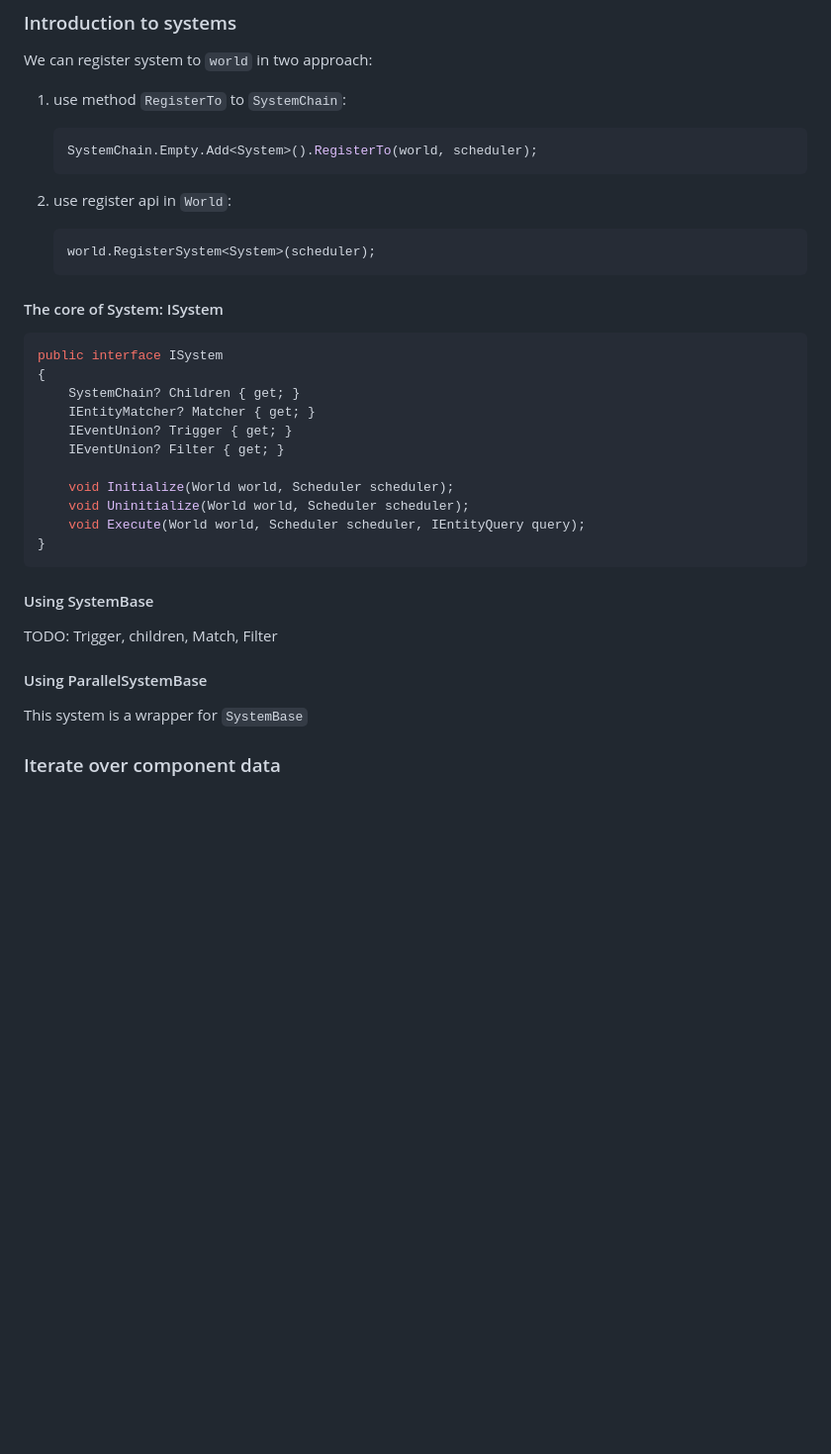
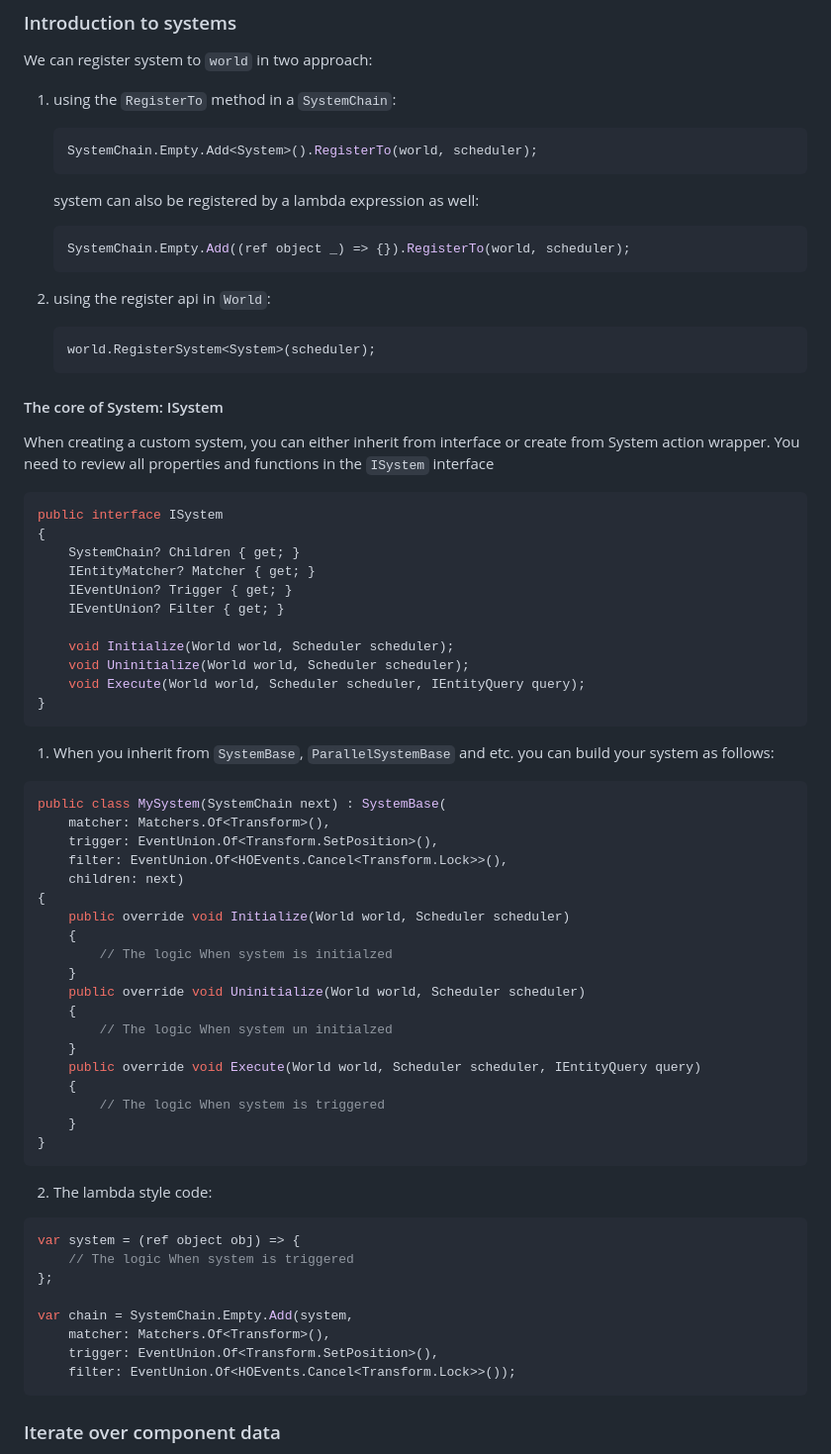
Before and after one commit to lunditoph-siago/Sia.NET, a Markdown page: README.md, the part around one of its changes. Shown at 99% size. GitHub-like rendering; blank space fills up the shorter version.

````diff
--- a/README.md
+++ b/README.md
@@ -69,17 +91,24 @@ TODO: I don't known about trigger related.
 
 We can register system to `world` in two approach:
 
-1. use method `RegisterTo` to `SystemChain`:
+1. using the `RegisterTo` method in a `SystemChain`:
    ```csharp
    SystemChain.Empty.Add<System>().RegisterTo(world, scheduler);
    ```
+   system can also be registered by a lambda expression as well:
+   ```csharp
+   SystemChain.Empty.Add((ref object _) => {}).RegisterTo(world, scheduler);
+   ```
 
-2. use register api in `World`:
+3. using the register api in `World`:
    ```csharp
    world.RegisterSystem<System>(scheduler);
    ```
 
 #### The core of System: ISystem
+
+When creating a custom system, you can either inherit from interface or create from System action wrapper. You need
+to review all properties and functions in the `ISystem` interface
 
 ```csharp
 public interface ISystem
@@ -95,13 +124,42 @@ public interface ISystem
 }
 ```
 
-#### Using SystemBase
+1. When you inherit from `SystemBase`, `ParallelSystemBase` and etc. you can build your system as follows:
 
-TODO: Trigger, children, Match, Filter
+```csharp
+public class MySystem(SystemChain next) : SystemBase(
+    matcher: Matchers.Of<Transform>(),
+    trigger: EventUnion.Of<Transform.SetPosition>(),
+    filter: EventUnion.Of<HOEvents.Cancel<Transform.Lock>>(),
+    children: next)
+{
+    public override void Initialize(World world, Scheduler scheduler)
+    {
+        // The logic When system is initialzed
+    }
+    public override void Uninitialize(World world, Scheduler scheduler)
+    {
+        // The logic When system un initialzed
+    }
+    public override void Execute(World world, Scheduler scheduler, IEntityQuery query)
+    {
+        // The logic When system is triggered
+    }
+}
+```
 
-#### Using ParallelSystemBase
+2. The lambda style code:
 
-This system is a wrapper for `SystemBase`
+```csharp
+var system = (ref object obj) => {
+    // The logic When system is triggered
+};
+
+var chain = SystemChain.Empty.Add(system,
+    matcher: Matchers.Of<Transform>(),
+    trigger: EventUnion.Of<Transform.SetPosition>(),
+    filter: EventUnion.Of<HOEvents.Cancel<Transform.Lock>>());
+```
 
 ### Iterate over component data
 
````
Also changed, not shown: other parts of README.md (+30 -8 lines).
